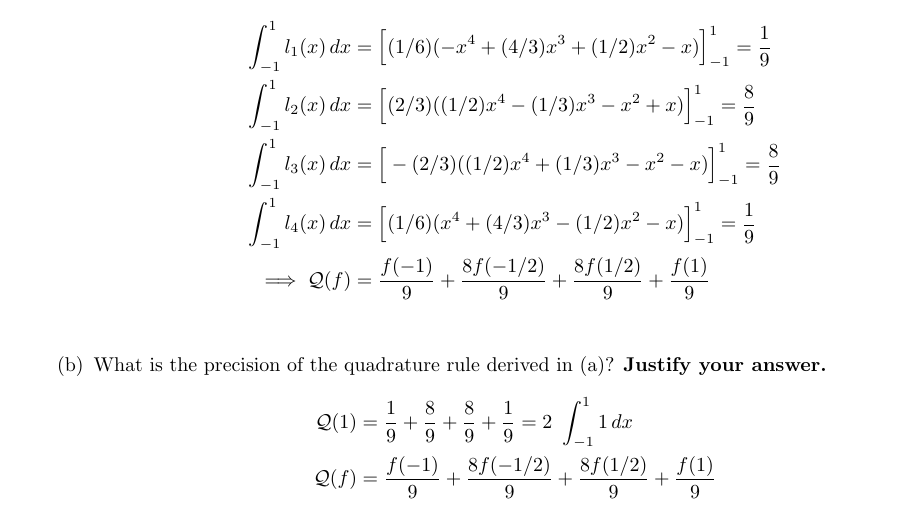
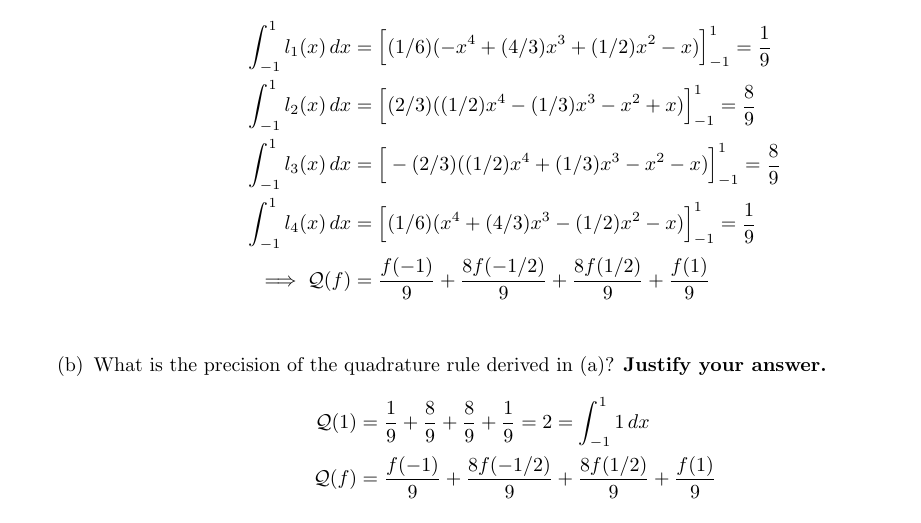
Before and after one commit to poonkeegan/school, a LaTeX document (cscd37/assgn2.tex): part of page 9 of 10, cut so that both start at the same text. Compiled offline with pdfLaTeX.

Commit message:
Mon Mar 12 14:02:58 EDT 2018

```diff
--- a/cscd37/assgn2.tex
+++ b/cscd37/assgn2.tex
@@ -326,7 +326,7 @@ poonkeeg\\
             \end{align*}
             \item What is the precision of the quadrature rule derived in (a)? \textbf{Justify your answer.}
             \begin{align*}
-                \mathcal{Q}(1) &= \frac{1}{9} + \frac{8}{9} + \frac{8}{9} + \frac{1}{9} = 2 \ \int_{-1}^{1} 1 \, dx \\
+                \mathcal{Q}(1) &= \frac{1}{9} + \frac{8}{9} + \frac{8}{9} + \frac{1}{9} = 2  = \int_{-1}^{1} 1 \, dx \\
                 \mathcal{Q}(f) &= \frac{f(-1)}{9} + \frac{8f(-1/2)}{9} + \frac{8f(1/2)}{9} + \frac{f(1)}{9} \\
             \end{align*}
             \item Find as good an error bound as you can for your quadrature rule, assuming $f$ is as smooth as required for your analysis.
```
Also changed, not shown: cscd37/assgn2.pdf.
